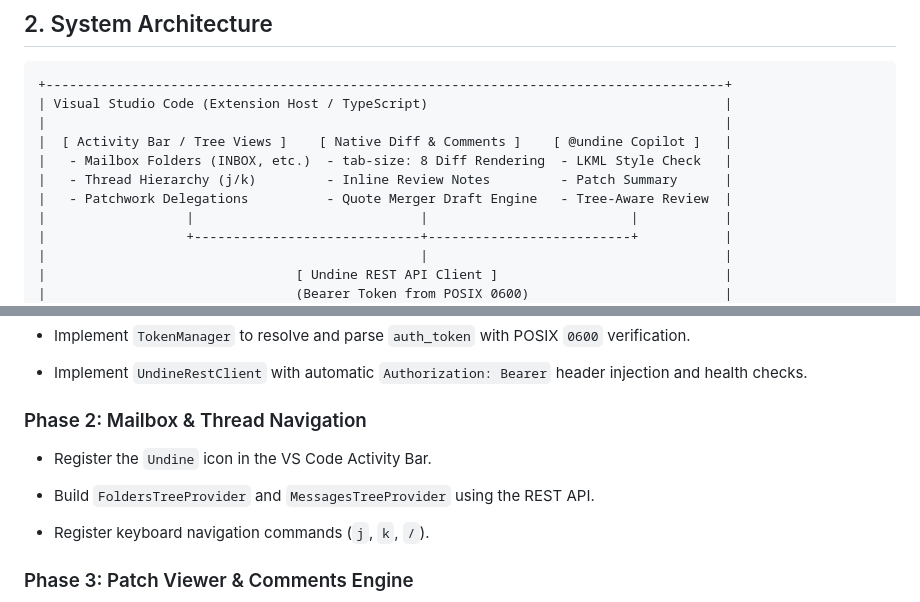
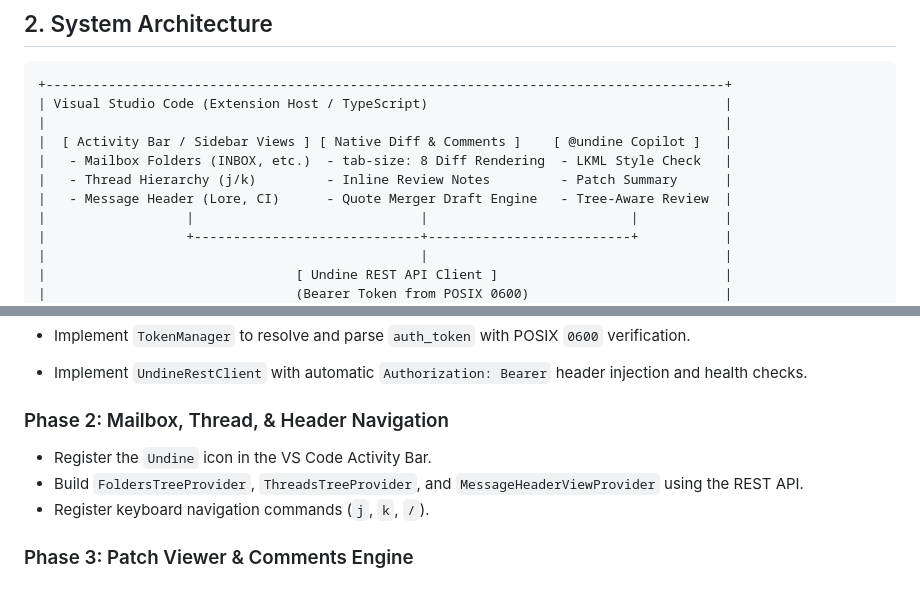
Before and after one commit to mhiramat/undined, a Markdown page: docs/DESIGN-VSCODE.md, 2 parts joined by grey strips. Drawn GitHub-style.

```diff
--- a/docs/DESIGN-VSCODE.md
+++ b/docs/DESIGN-VSCODE.md
@@ -28,10 +28,10 @@
 +---------------------------------------------------------------------------------------+
 | Visual Studio Code (Extension Host / TypeScript)                                      |
 |                                                                                       |
-|  [ Activity Bar / Tree Views ]    [ Native Diff & Comments ]    [ @undine Copilot ]   |
+|  [ Activity Bar / Sidebar Views ] [ Native Diff & Comments ]    [ @undine Copilot ]   |
 |   - Mailbox Folders (INBOX, etc.)  - tab-size: 8 Diff Rendering  - LKML Style Check   |
 |   - Thread Hierarchy (j/k)         - Inline Review Notes         - Patch Summary      |
-|   - Patchwork Delegations          - Quote Merger Draft Engine   - Tree-Aware Review  |
+|   - Message Header (Lore, CI)      - Quote Merger Draft Engine   - Tree-Aware Review  |
 |                  |                             |                          |           |
 |                  +-----------------------------+--------------------------+           |
 |                                                |                                      |
@@ -264,12 +264,10 @@ Unlike standalone email clients that only inspect isolated patch text, the VS Co
 
 * Implement `UndineRestClient` with automatic `Authorization: Bearer` header injection and health checks.
 
-### Phase 2: Mailbox & Thread Navigation
+### Phase 2: Mailbox, Thread, & Header Navigation
 
 * Register the `Undine` icon in the VS Code Activity Bar.
-* Build `FoldersTreeProvider` and `MessagesTreeProvider` using the REST API.
-
-
+* Build `FoldersTreeProvider`, `ThreadsTreeProvider`, and `MessageHeaderViewProvider` using the REST API.
 * Register keyboard navigation commands (`j`, `k`, `/`).
 
 
```
Also changed, not shown: vscode-extension/README.md (+5 -4 lines).
